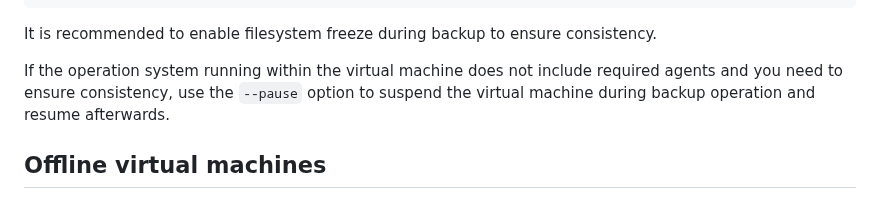
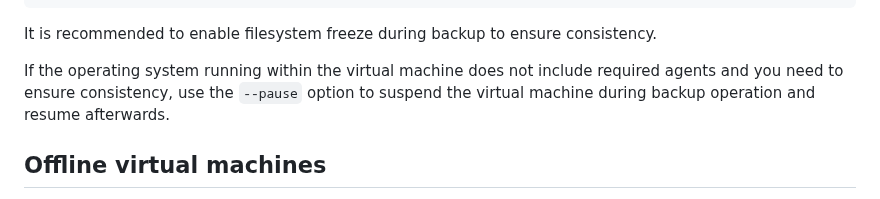
Before and after one commit to abbbi/qmpbackup, a Markdown page: README.md, the part around the change. Drawn GitHub-style.

```diff
--- a/README.md
+++ b/README.md
@@ -207,7 +207,7 @@ Use the following options to QEMU to enable an guest agent socket:
 It is recommended to enable filesystem freeze during backup to ensure
 consistency.
 
-If the operation system running within the virtual machine does not include
+If the operating system running within the virtual machine does not include
 required agents and you need to ensure consistency, use the `--pause` option to
 suspend the virtual machine during backup operation and resume afterwards.
 
```
